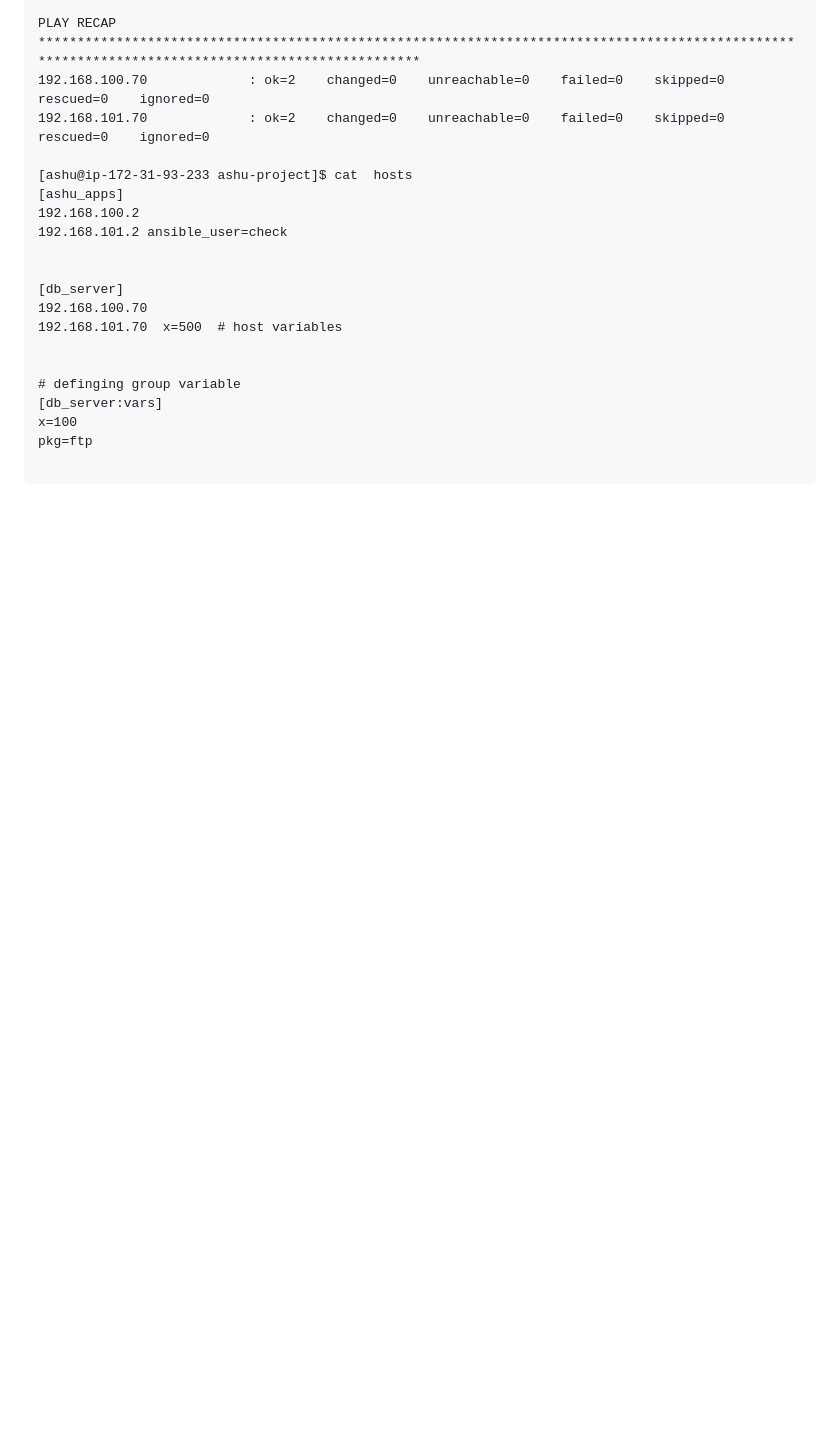
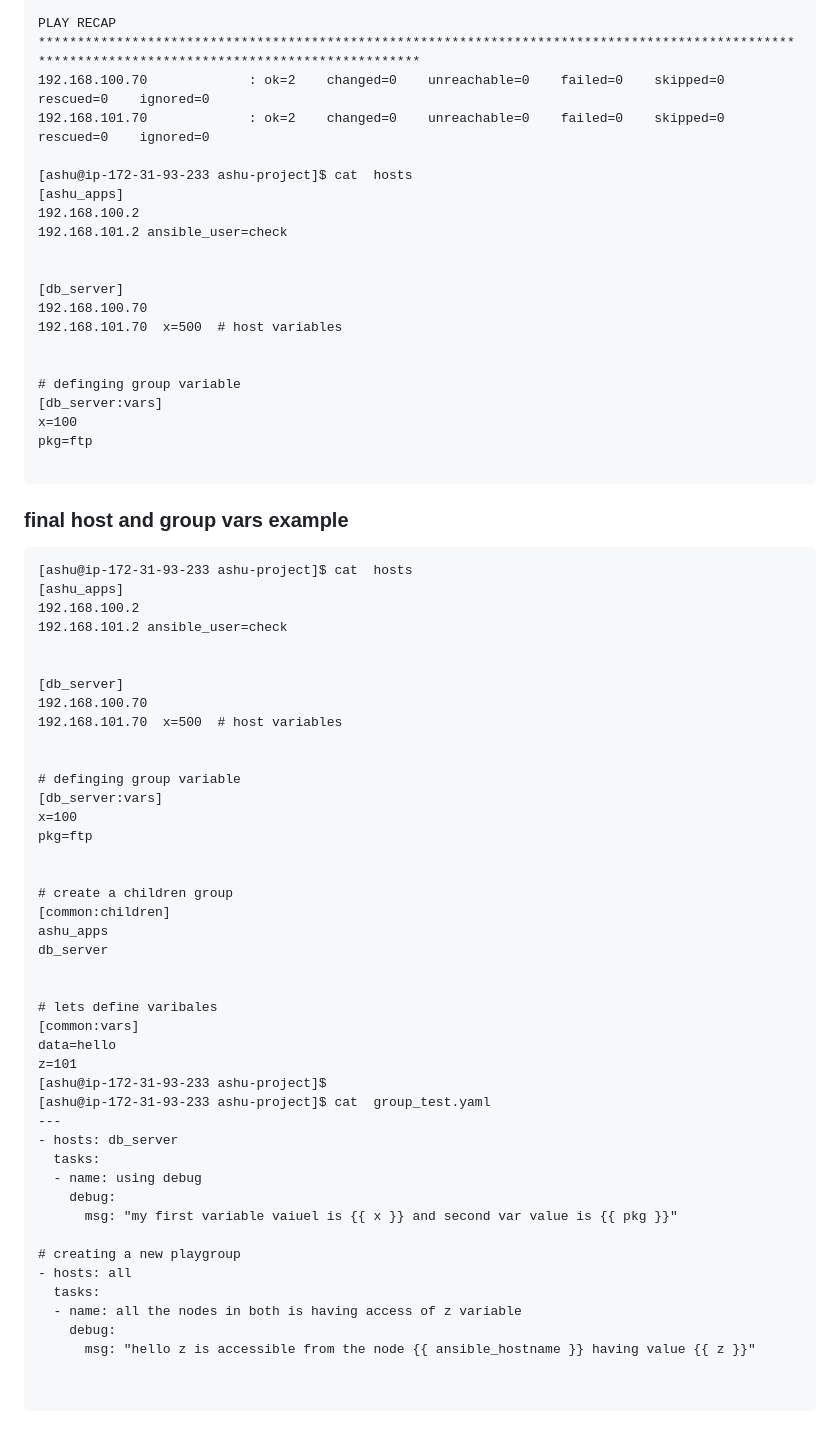
Before and after one commit to redashu/ansible-vodafone, a Markdown page: day3/README.md, the part around the change. Drawn GitHub-style; blank space fills up the shorter version.

````diff
--- a/day3/README.md
+++ b/day3/README.md
@@ -246,3 +246,53 @@ x=100
 pkg=ftp
 
 ```
+
+
+### final host and group vars example
+
+```
+[ashu@ip-172-31-93-233 ashu-project]$ cat  hosts
+[ashu_apps]
+192.168.100.2
+192.168.101.2 ansible_user=check
+
+
+[db_server]
+192.168.100.70
+192.168.101.70  x=500  # host variables
+
+
+# definging group variable
+[db_server:vars]
+x=100
+pkg=ftp
+
+
+# create a children group
+[common:children]
+ashu_apps
+db_server
+
+
+# lets define varibales
+[common:vars]
+data=hello
+z=101
+[ashu@ip-172-31-93-233 ashu-project]$
+[ashu@ip-172-31-93-233 ashu-project]$ cat  group_test.yaml
+---
+- hosts: db_server
+  tasks:
+  - name: using debug
+    debug:
+      msg: "my first variable vaiuel is {{ x }} and second var value is {{ pkg }}"
+
+# creating a new playgroup
+- hosts: all
+  tasks:
+  - name: all the nodes in both is having access of z variable
+    debug:
+      msg: "hello z is accessible from the node {{ ansible_hostname }} having value {{ z }}"
+
+
+```
````
